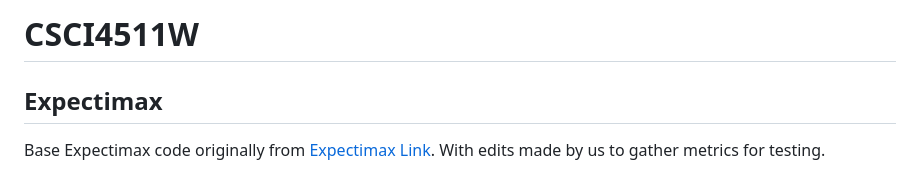
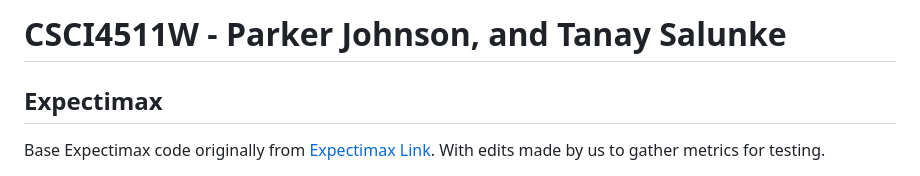
Before and after one commit to tanaysalunke27/CSCI4511W, a Markdown page: README.md, the part around the change. Rendered like a GitHub page.

```diff
--- a/README.md
+++ b/README.md
@@ -1,4 +1,4 @@
-# CSCI4511W
+# CSCI4511W - Parker Johnson, and Tanay Salunke
 
 ## Expectimax
 Base Expectimax code originally from [Expectimax Link](https://github.com/nneonneo/2048-ai). With edits made by us to gather metrics for testing.
```
